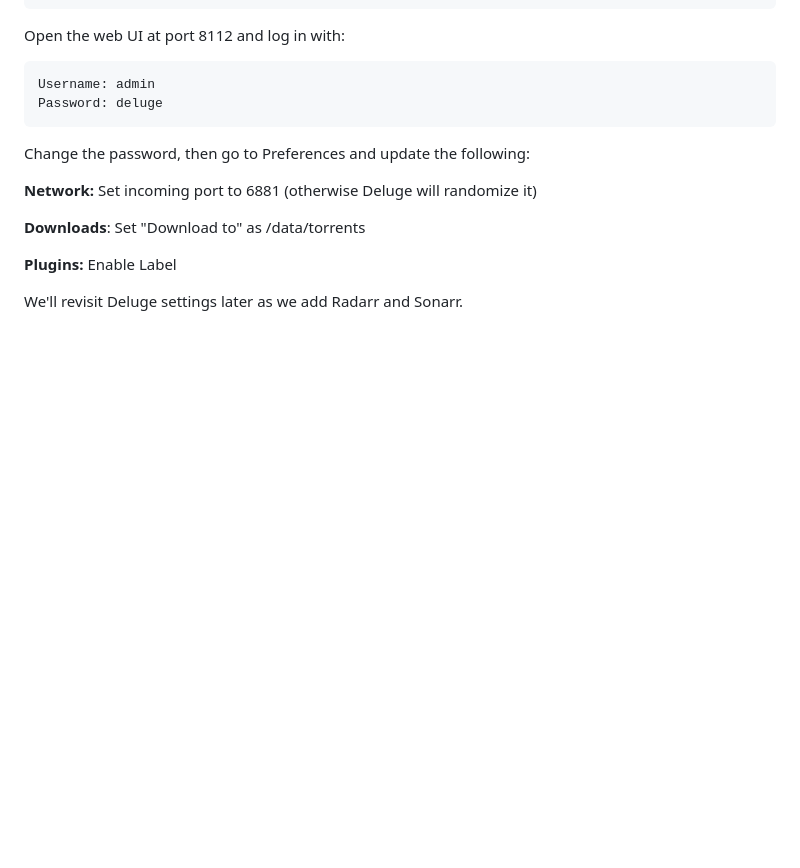
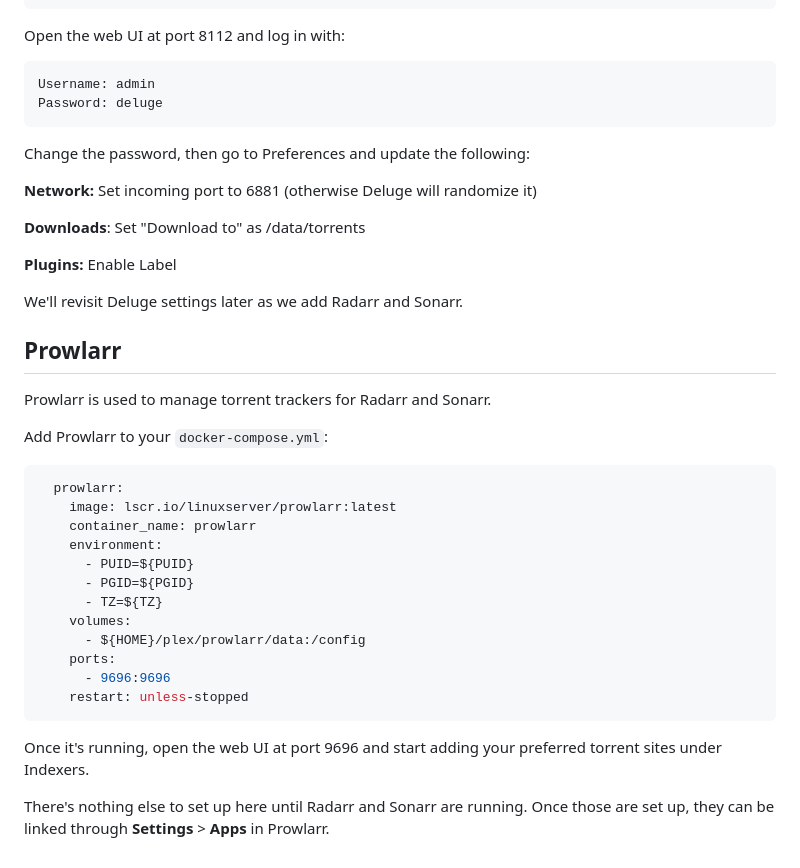
Before and after one commit to alexbmoreira/plex-server, a Markdown page: README.md, the part around the change. Rendered like a GitHub page; blank space fills up the shorter version.

Commit message:
Prowlarr

````diff
--- a/README.md
+++ b/README.md
@@ -184,3 +184,28 @@ Change the password, then go to Preferences and update the following:
 **Plugins:** Enable Label
 
 We'll revisit Deluge settings later as we add Radarr and Sonarr.
+
+## Prowlarr
+
+Prowlarr is used to manage torrent trackers for Radarr and Sonarr.
+
+Add Prowlarr to your `docker-compose.yml`:
+
+```yaml
+  prowlarr:
+    image: lscr.io/linuxserver/prowlarr:latest
+    container_name: prowlarr
+    environment:
+      - PUID=${PUID}
+      - PGID=${PGID}
+      - TZ=${TZ}
+    volumes:
+      - ${HOME}/plex/prowlarr/data:/config
+    ports:
+      - 9696:9696
+    restart: unless-stopped
+```
+
+Once it's running, open the web UI at port 9696 and start adding your preferred torrent sites under Indexers.
+
+There's nothing else to set up here until Radarr and Sonarr are running. Once those are set up, they can be linked through **Settings** > **Apps** in Prowlarr.
````
